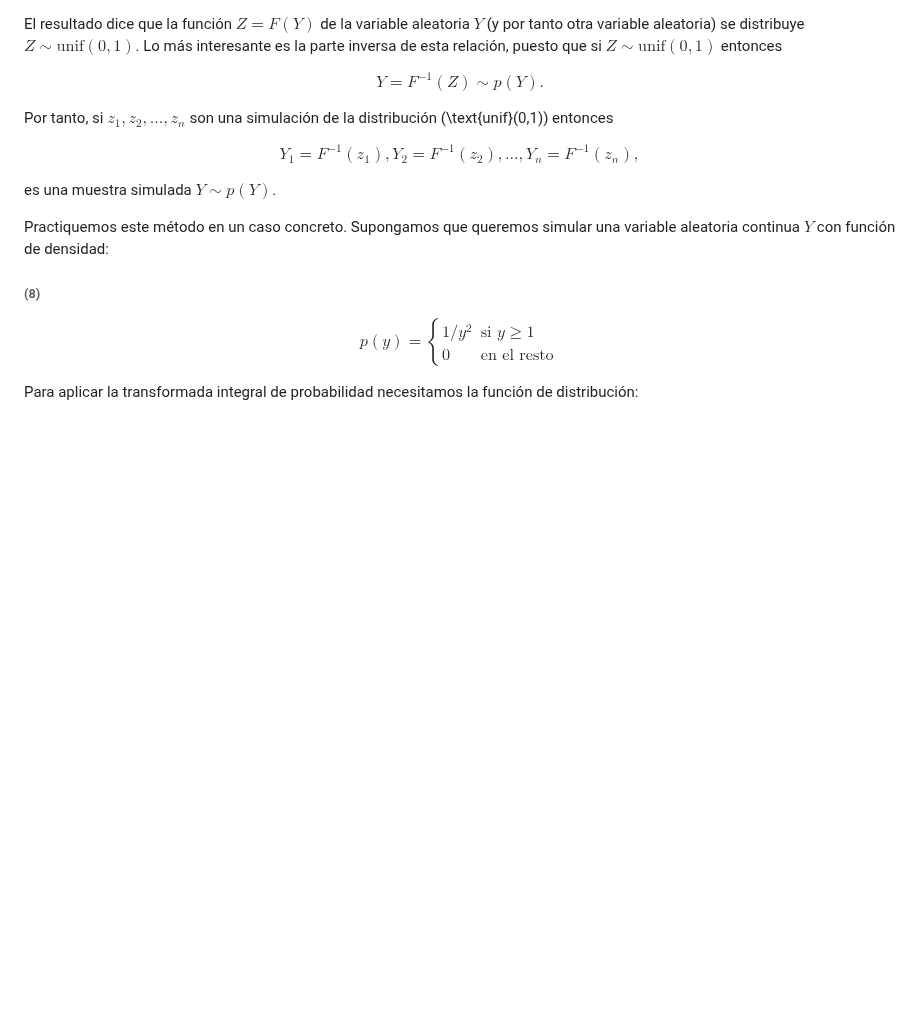
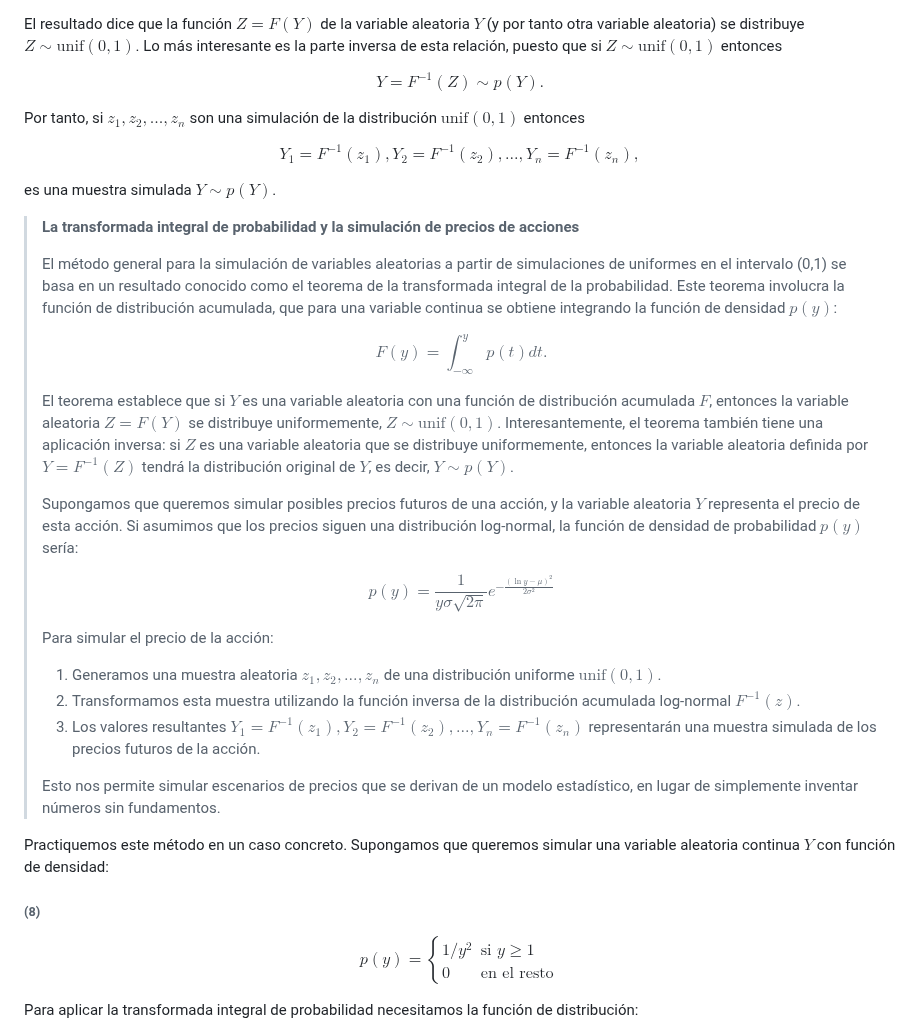
Before and after one commit to alexjust-data/DS_Bayesian_modeling_and_inference, a Markdown page: 01_section_1/02_random_variable_simulation_techniques/02_integral_probability_transform.md, the part around one of its changes. Rendered like a GitHub page; blank space fills up the shorter version.

Commit message:
integral prob

```diff
--- a/01_section_1/02_random_variable_simulation_techniques/02_integral_probability_transform.md
+++ b/01_section_1/02_random_variable_simulation_techniques/02_integral_probability_transform.md
@@ -8,11 +8,36 @@ El resultado dice que la función $Z = F(Y)$ de la variable aleatoria $Y$ (y por
 
 $$Y = F^{-1}(Z) \sim p(Y).$$
 
-Por tanto, si $z_1,z_2,...,z_n$ son una simulación de la distribución \(\text{unif}(0,1)\) entonces
+Por tanto, si $z_1,z_2,...,z_n$ son una simulación de la distribución $\text{unif}(0,1)$ entonces
 
 $$Y_1 = F^{-1}(z_1), Y_2 = F^{-1}(z_2), ... , Y_n = F^{-1}(z_n),$$
 
 es una muestra simulada $Y \sim p(Y)$.
+
+> **La transformada integral de probabilidad y la simulación de precios de acciones**
+>
+>El método general para la simulación de variables aleatorias a partir de simulaciones de uniformes en el intervalo (0,1) se basa en un resultado conocido como el teorema de la transformada integral de la probabilidad. Este teorema involucra la función de distribución acumulada, que para una variable continua se obtiene integrando la función de densidad $p(y)$:
+>
+>$$
+>F(y) = \int_{-\infty}^{y} p(t) dt.
+>$$
+>
+>El teorema establece que si $Y$ es una variable aleatoria con una función de distribución acumulada $F$, entonces la variable aleatoria $Z = F(Y)$ se distribuye uniformemente, $Z \sim \text{unif}(0,1)$. Interesantemente, el teorema también tiene una aplicación inversa: si $Z$ es una variable aleatoria que se distribuye uniformemente, entonces la variable aleatoria definida por $Y = F^{-1}(Z)$ tendrá la distribución original de $Y$, es decir, $Y \sim p(Y)$.
+>
+>Supongamos que queremos simular posibles precios futuros de una acción, y la variable aleatoria $Y$ representa el precio de esta acción. Si asumimos que los precios siguen una distribución log-normal, la función de densidad de probabilidad $p(y)$ sería:
+>
+>$$
+>p(y) = \frac{1}{y \sigma \sqrt{2\pi}} e^{-\frac{(\ln y - \mu)^2}{2\sigma^2}}
+>$$
+>
+>Para simular el precio de la acción:
+>
+>1. Generamos una muestra aleatoria $z_1, z_2, ..., z_n$ de una distribución uniforme $\text{unif}(0,1)$.
+>2. Transformamos esta muestra utilizando la función inversa de la distribución acumulada log-normal $F^{-1}(z)$.
+>3. Los valores resultantes $Y_1 = F^{-1}(z_1), Y_2 = F^{-1}(z_2), ..., Y_n = F^{-1}(z_n)$ representarán una muestra simulada de los precios futuros de la acción.
+>
+>Esto nos permite simular escenarios de precios que se derivan de un modelo estadístico, en lugar de simplemente inventar números sin fundamentos.
+
 
 Practiquemos este método en un caso concreto. Supongamos que queremos simular una variable aleatoria continua $Y$ con función de densidad:
 
```
Also changed, not shown: other parts of 01_section_1/02_random_variable_simulation_techniques/02_integral_probability_transform.md (+1 -1 lines).
